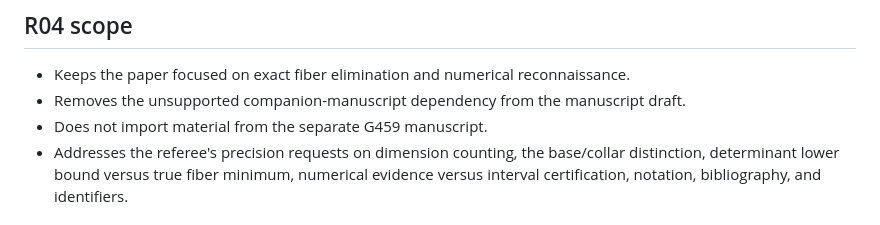
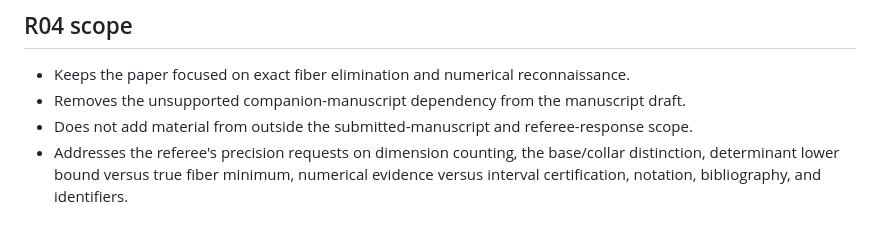
Before and after one commit to cagrisa-creator/pcr3bp-fiber-elimination, a Markdown page: README.md, the part around the change. GitHub-like rendering.

Commit message:
Remove internal project codename from R04 README

```diff
--- a/README.md
+++ b/README.md
@@ -23,7 +23,7 @@ It is still **not** the final public release and **not** yet the exact package t
 
 - Keeps the paper focused on exact fiber elimination and numerical reconnaissance.
 - Removes the unsupported companion-manuscript dependency from the manuscript draft.
-- Does not import material from the separate G459 manuscript.
+- Does not add material from outside the submitted-manuscript and referee-response scope.
 - Addresses the referee's precision requests on dimension counting, the base/collar distinction, determinant lower bound versus true fiber minimum, numerical evidence versus interval certification, notation, bibliography, and identifiers.
 
 ## What is rigorous, and what is reconnaissance
```
